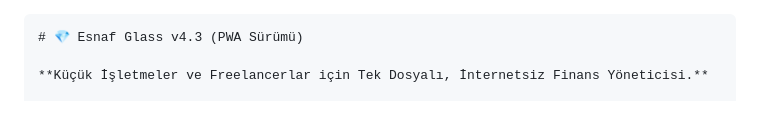
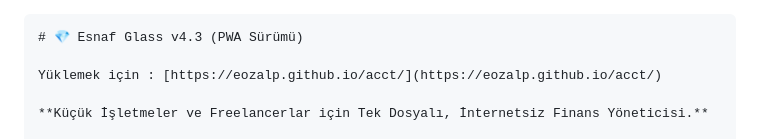
Before and after one commit to eozalp/acct, a Markdown page: README.md, the part around the change. Rendered like a GitHub page; blank space fills up the shorter version.

Commit message:
Update README with installation link
Added installation link for Esnaf Glass v4.3.

````diff
--- a/README.md
+++ b/README.md
@@ -1,6 +1,8 @@
 
 ```markdown
 # 💎 Esnaf Glass v4.3 (PWA Sürümü)
+
+Yüklemek için : [https://eozalp.github.io/acct/](https://eozalp.github.io/acct/)
 
 **Küçük İşletmeler ve Freelancerlar için Tek Dosyalı, İnternetsiz Finans Yöneticisi.**
 
````
